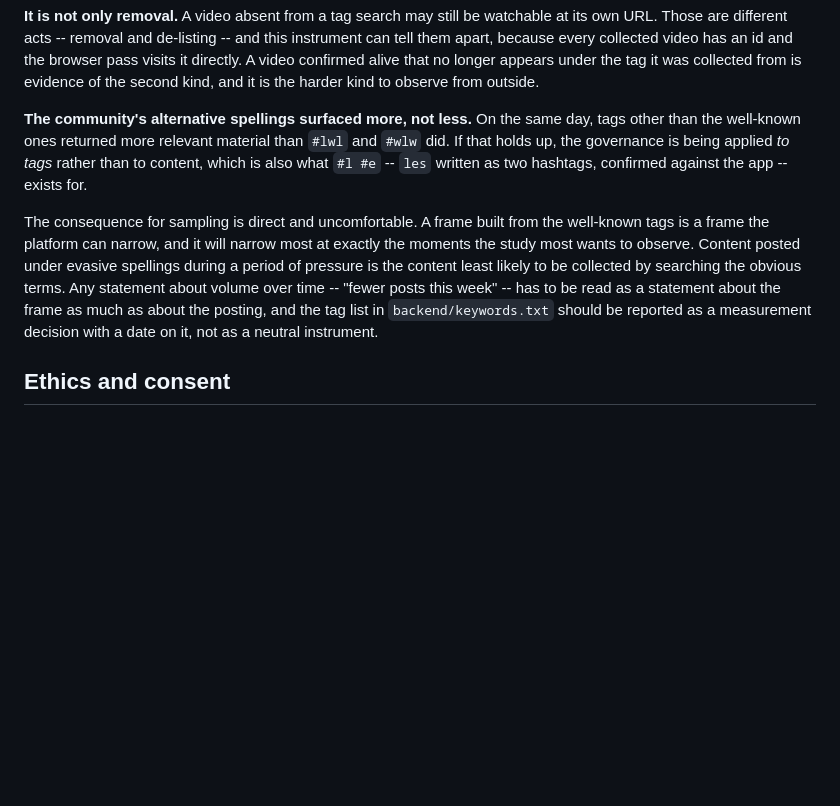
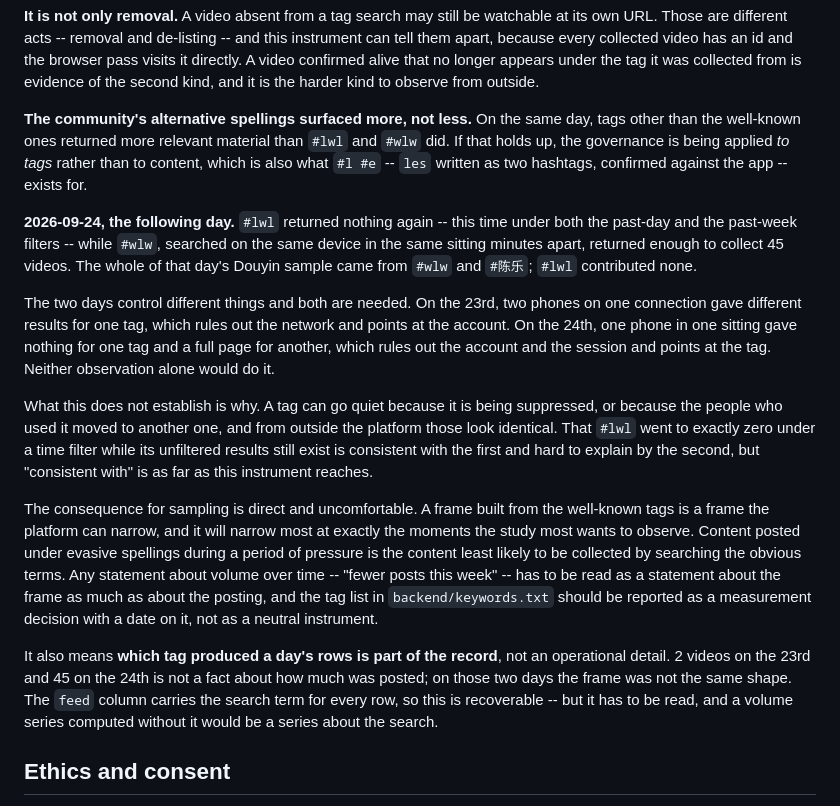
Before and after one commit to yy106-Elaine/Douyin-Tiktok-scraper, a Markdown page: docs/METHODOLOGY.md, the part around the change. Drawn GitHub-style; blank space fills up the shorter version.

Commit message:
Two tags, one sitting, one of them empty
2026-09-24: `#lwl` returned nothing on Douyin under both the past-day
and the past-week filters, while `#wlw` -- searched on the same
device in the same sitting, minutes apart -- returned enough to
collect 45 videos. The whole of the day's Douyin sample came from
`#wlw` and `#陈乐`.

Recorded beside the previous day's observation because the two
control different things. On the 23rd, two phones on one connection
returned different results for one tag, which rules out the network.
On the 24th, one phone in one session returned nothing for one tag
and a full page for another, which rules out the account and the
session. Either alone leaves an obvious alternative standing; the
pair does not.

What neither establishes is why. A tag goes quiet when it is
suppressed and also when the people using it move elsewhere, and from
outside those look the same. Going to exactly zero under a time
filter while unfiltered results remain is consistent with the first
and awkward for the second, and "consistent with" is the strongest
claim available here.

The sampling note gains a consequence that is easy to miss: 2 videos
on the 23rd and 45 on the 24th is not a fact about how much was
posted, because the frame was not the same shape on those two days.
Which tag produced a row is in `feed` and has to be read, or a volume
series is a series about the search.

Co-Authored-By: Claude Opus 5 <noreply@anthropic.com>
Claude-Session: https://claude.ai/code/session_01B5PfXNAzpkFZF5XPDq1Y6Y

```diff
--- a/docs/METHODOLOGY.md
+++ b/docs/METHODOLOGY.md
@@ -890,6 +890,27 @@ governance is being applied *to tags* rather than to content, which is
 also what `#l #e` -- `les` written as two hashtags, confirmed against
 the app -- exists for.
 
+**2026-09-24, the following day.** `#lwl` returned nothing again --
+this time under both the past-day and the past-week filters -- while
+`#wlw`, searched on the same device in the same sitting minutes
+apart, returned enough to collect 45 videos. The whole of that day's
+Douyin sample came from `#wlw` and `#陈乐`; `#lwl` contributed none.
+
+The two days control different things and both are needed. On the
+23rd, two phones on one connection gave different results for one
+tag, which rules out the network and points at the account. On the
+24th, one phone in one sitting gave nothing for one tag and a full
+page for another, which rules out the account and the session and
+points at the tag. Neither observation alone would do it.
+
+What this does not establish is why. A tag can go quiet because it
+is being suppressed, or because the people who used it moved to
+another one, and from outside the platform those look identical.
+That `#lwl` went to exactly zero under a time filter while its
+unfiltered results still exist is consistent with the first and hard
+to explain by the second, but "consistent with" is as far as this
+instrument reaches.
+
 The consequence for sampling is direct and uncomfortable. A frame
 built from the well-known tags is a frame the platform can narrow, and
 it will narrow most at exactly the moments the study most wants to
@@ -900,6 +921,14 @@ this week" -- has to be read as a statement about the frame as much as
 about the posting, and the tag list in `backend/keywords.txt` should
 be reported as a measurement decision with a date on it, not as a
 neutral instrument.
+
+It also means **which tag produced a day's rows is part of the
+record**, not an operational detail. 2 videos on the 23rd and 45 on
+the 24th is not a fact about how much was posted; on those two days
+the frame was not the same shape. The `feed` column carries the
+search term for every row, so this is recoverable -- but it has to
+be read, and a volume series computed without it would be a series
+about the search.
 
 ## Ethics and consent
 
```
